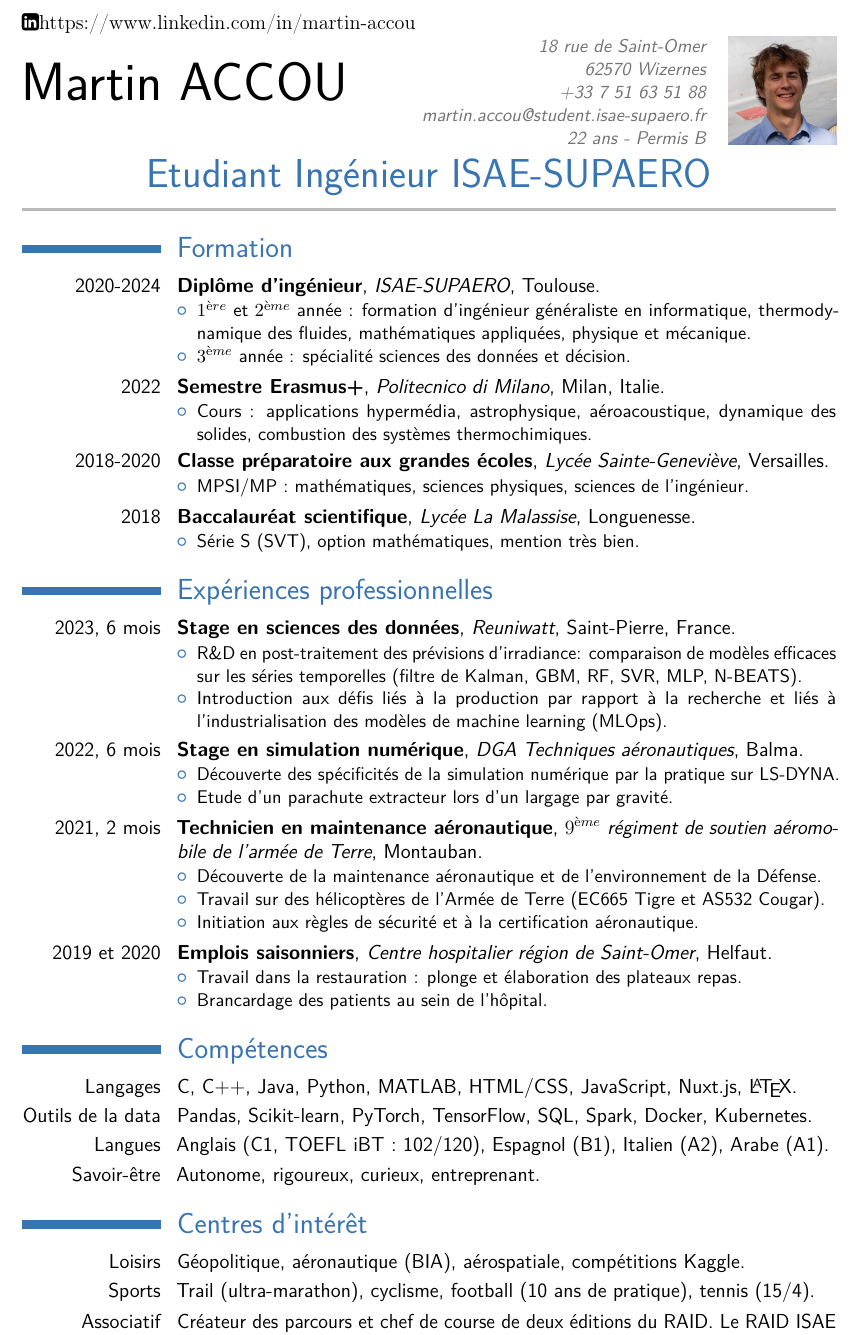
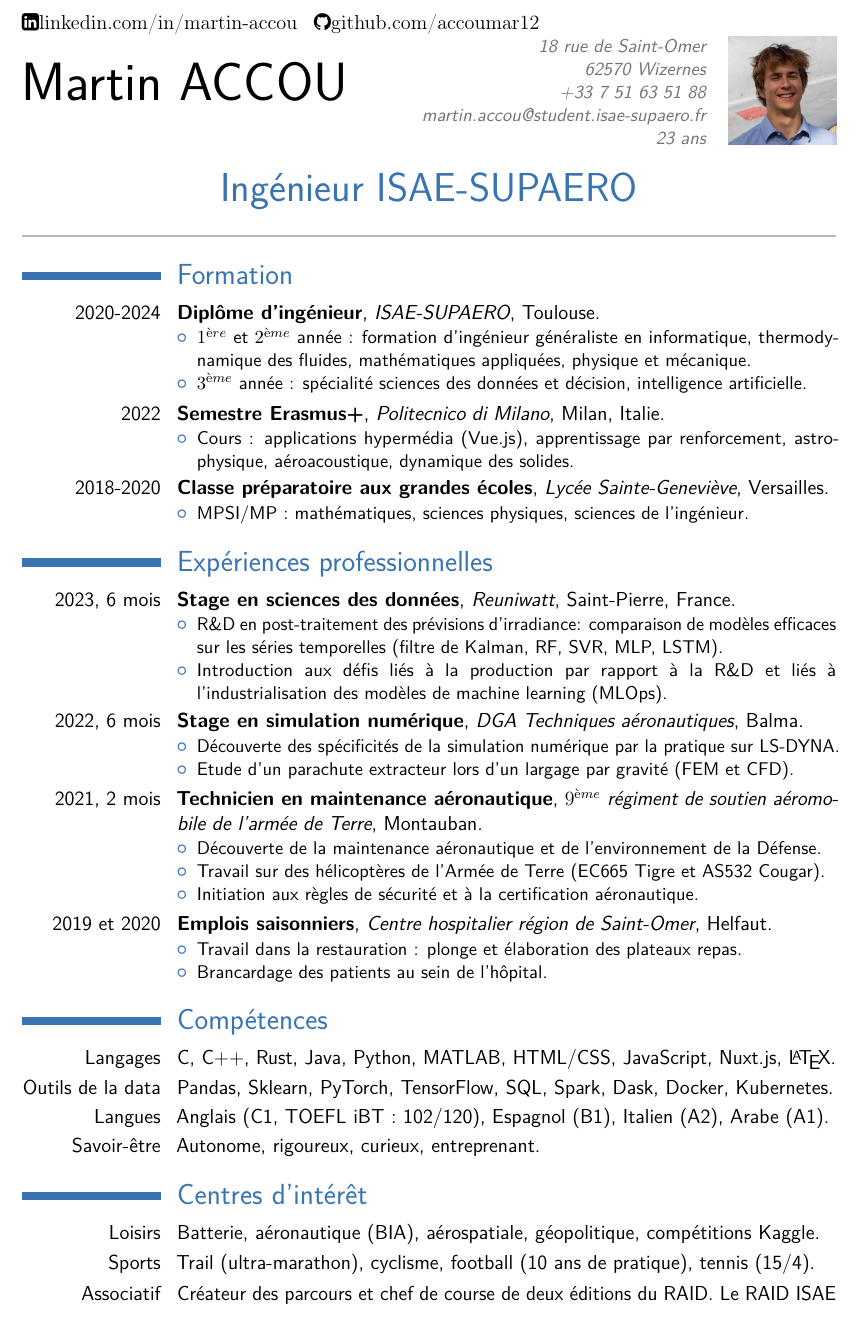
Before and after one commit to accoumar12/CV, a LaTeX CV (ACCOU_Martin_CV.tex): part of the page, cut at the place of the change. The pictures show the PDF file ACCOU_Martin_CV.pdf that the author committed with the source.

Commit message:
remove the bac

```diff
--- a/ACCOU_Martin_CV.tex
+++ b/ACCOU_Martin_CV.tex
@@ -28,16 +28,18 @@
 % personal data
 \firstname{Martin}
 \familyname{ACCOU}
-\title{Etudiant Ingénieur ISAE-SUPAERO}
+\title{Ingénieur ISAE-SUPAERO}
 \address{18 rue de Saint-Omer}{62570 Wizernes}
 \mobile{+33 7 51 63 51 88}
 \email{martin.accou@student.isae-supaero.fr}
-\extrainfo{22 ans - Permis B}
+\extrainfo{23 ans}
 \usepackage{marvosym}
 
 \usepackage{fontawesome}
 
-\faLinkedinSquare {https://www.linkedin.com/in/martin-accou}
+\faLinkedinSquare {linkedin.com/in/martin-accou}
+\hspace{2}
+\faGithub {github.com/accoumar12}
 
 \photo[64pt][0pt]{martin.jpg}                  % optional, remove / comment the line if not wanted; '64pt' is the height the picture must be resized to, 0.4pt is the thickness of the frame around it (put it to 0pt for no frame) and 'picture' is the name of the picture file
 
@@ -55,22 +57,19 @@
 \cventry{2020-2024}{Diplôme d’ingénieur}{\href{https://www.isae-supaero.fr/fr/}{ISAE-SUPAERO}}{Toulouse}{}{
 \begin{itemize}
     \item $1^ère$ et $2^ème$ année : formation d'ingénieur généraliste en informatique, thermodynamique des fluides, mathématiques appliquées, physique et mécanique.
-    \item $3^ème$ année : spécialité sciences des données et décision.
+    \item $3^ème$ année : spécialité sciences des données et décision, intelligence artificielle.
  \end{itemize}}  % arguments 3 to 6 can be left empty
 \cventry{2022}{Semestre Erasmus+}{\href{https://www.polimi.it/en}{Politecnico di Milano}}{Milan}{Italie}{\begin{itemize}
-    \item Cours : applications hypermédia, astrophysique, aéroacoustique, dynamique des solides, combustion des systèmes thermochimiques.
+    \item Cours : applications hypermédia (Vue.js), apprentissage par renforcement, astrophysique, aéroacoustique, dynamique des solides.
 \end{itemize}}
 \cventry{2018-2020}{Classe préparatoire aux grandes écoles}{\href{https://www.bginette.com}{Lycée Sainte-Geneviève}}{Versailles}{}{\begin{itemize}
     \item MPSI/MP : mathématiques, sciences physiques, sciences de l’ingénieur.
 \end{itemize}}
-    \cventry{2018}{Baccalauréat scientifique}{\href{https://lamalassise.com}{Lycée La Malassise}}{Longuenesse}{}{\begin{itemize}
-        \item Série S (SVT), option mathématiques, mention très bien.
-    \end{itemize}}
 
 \section{Expériences professionnelles}
 \cventry{2023, 6 mois}{Stage en sciences des données}{\href{https://reuniwatt.com/fr}{Reuniwatt}}{Saint-Pierre}{France}{\begin{itemize}
-    \item R\&D en post-traitement des prévisions d'irradiance: comparaison de modèles efficaces sur les séries temporelles (filtre de Kalman, GBM, RF, SVR, MLP, N-BEATS).
-    \item Introduction aux défis liés à la production par rapport à la recherche et liés à l'industrialisation des modèles de machine learning (MLOps).
+    \item R\&D en post-traitement des prévisions d'irradiance: comparaison de modèles efficaces sur les séries temporelles (filtre de Kalman, RF, SVR, MLP, LSTM).
+    \item Introduction aux défis liés à la production par rapport à la R\&D et liés à l'industrialisation des modèles de machine learning (MLOps).
     \end{itemize}}
 % \cventry{2023, 6 mois}{Stage en science des données}{\href{https://reuniwatt.com/en/}{Reuniwatt}}{Saint-Pierre}{France}
 % % {test}
@@ -80,7 +79,7 @@
 % \end{itemize}}
 \cventry{2022, 6 mois}{Stage en simulation numérique}{\href{https://www.defense.gouv.fr/dga/dga-techniques-aeronautiques}{DGA Techniques aéronautiques}}{Balma}{}{\begin{itemize}
     \item Découverte des spécificités de la simulation numérique par la pratique sur LS-DYNA.
-    \item Etude d'un parachute extracteur lors d'un largage par gravité.
+    \item Etude d'un parachute extracteur lors d'un largage par gravité (FEM et CFD).
 \end{itemize}}
 \cventry{2021, 2 mois}{Technicien en maintenance aéronautique}{\href{https://www.defense.gouv.fr/terre/notre-organisation/commandant-laviation-legere-larme-terre/9e-regiment-soutien-aeromobile}{$9^ème$ régiment de soutien aéromobile de l'armée de Terre}}{Montauban}{}{\begin{itemize}
     \item Découverte de la maintenance aéronautique et de l'environnement de la Défense.
@@ -94,14 +93,14 @@
 
 \section{Compétences}
 
-\cvitem{Langages}{C, C++, Java, Python, MATLAB, HTML/CSS, JavaScript, Nuxt.js, \LaTeX.}
-\cvitem{Outils de la data}{Pandas, Scikit-learn, PyTorch, TensorFlow, SQL, Spark, Docker, Kubernetes.}
+\cvitem{Langages}{C, C++, Rust, Java, Python, MATLAB, HTML/CSS, JavaScript, Nuxt.js, \LaTeX.}
+\cvitem{Outils de la data}{Pandas, Sklearn, PyTorch, TensorFlow, SQL, Spark, Dask, Docker, Kubernetes.}
 \cvitem{Langues}{Anglais (C1, TOEFL iBT : 102/120), Espagnol (B1), Italien (A2), Arabe (A1).}
 \cvitem{Savoir-être}{Autonome, rigoureux, curieux, entreprenant.}
 
 \section{Centres d'intérêt}
 
-\cvitem{Loisirs}{Géopolitique, aéronautique (BIA), aérospatiale, compétitions Kaggle.}
+\cvitem{Loisirs}{Batterie, aéronautique (BIA), aérospatiale, géopolitique, compétitions Kaggle.}
 \cvitem{Sports}{Trail (ultra-marathon), cyclisme, football (10 ans de pratique), tennis (15/4).}
 
 \cvitem{Associatif}{
```
Also changed, not shown: ACCOU_Martin_CV.pdf, 6 other files.
